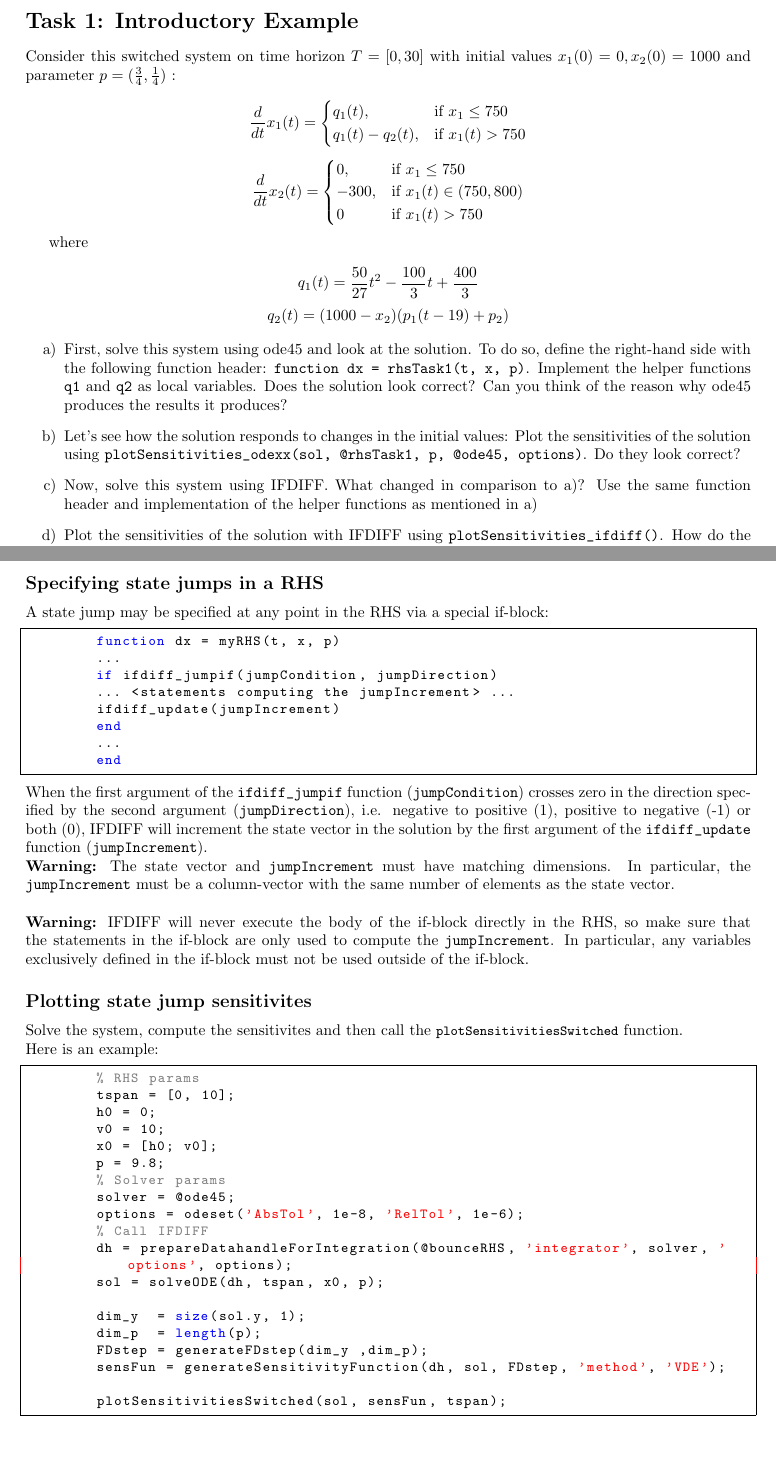
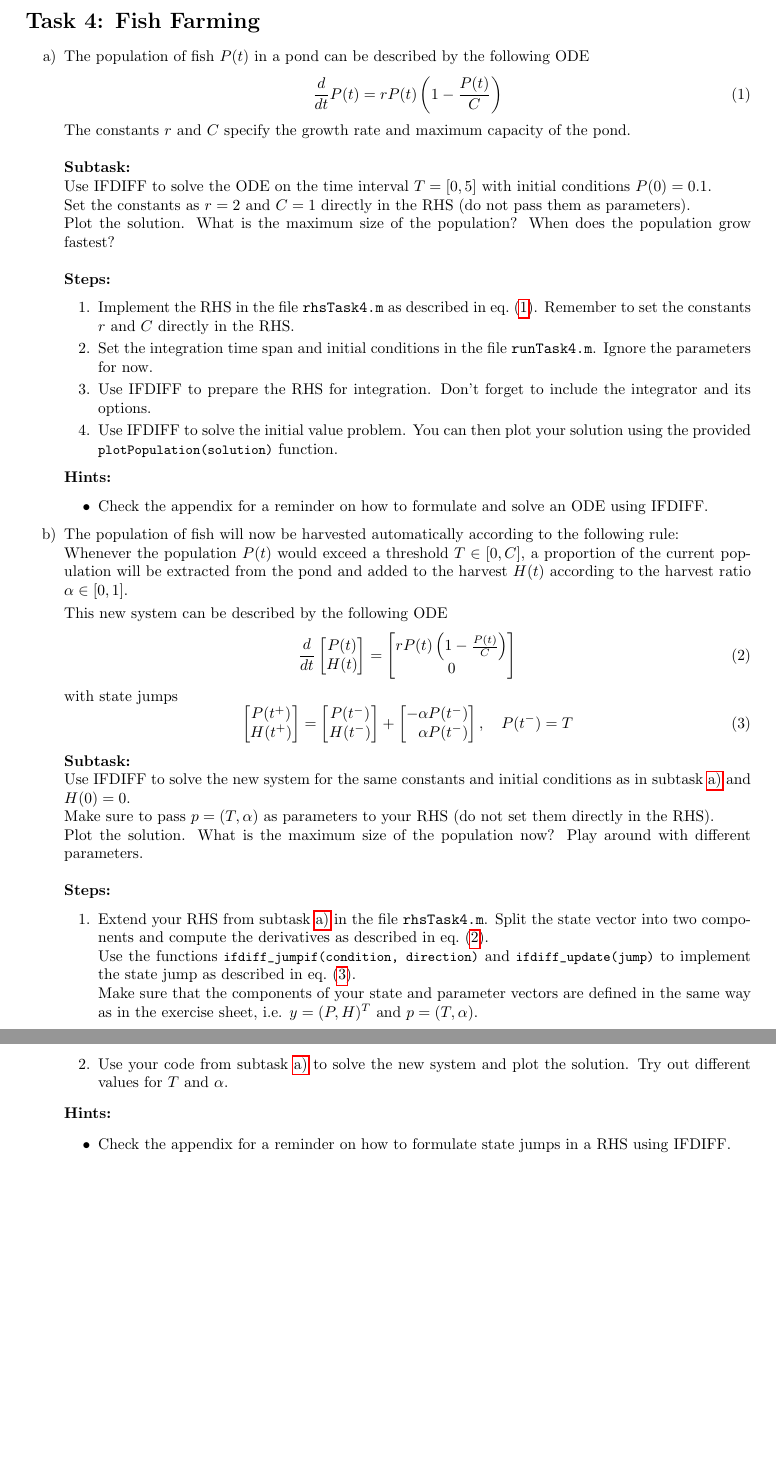
Before and after one commit to andreassommer/ifdiff, a LaTeX problem sheet (toolbox/doc/workshop/2026/latex/exercises_main.tex, which reads toolbox/doc/workshop/2026/latex/exercise4.tex): two parts of pages 2 and 10 of 10 before the commit and two parts of pages 4 and 5 of 5 after it, joined at a grey line, cut at the place of the change, the shorter picture padded with empty space. Compiled offline with pdfLaTeX.

Commit message:
WIP: Add task 4 to exercises for workshop 2026

```diff
--- /dev/null
+++ b/toolbox/doc/workshop/2026/latex/exercise4.tex
@@ -0,0 +1,52 @@
+\section*{Task 4: Fish Farming}
+
+\begin{enumerate}[label=\alph*)]
+    \item\label{item:task4a} The population of fish $P(t)$ in a pond can be described by the following ODE
+    \begin{equation}\label{eq:fish}
+    \frac{d}{dt}P(t) = rP(t)\left(1 - \frac{P(t)}{C}\right)
+    \end{equation}
+    The constants $r$ and $C$ specify the growth rate and maximum capacity of the pond. \\\\
+    \textbf{Subtask:} \\
+    Use IFDIFF to solve the ODE on the time interval $T = [0, 5]$ with initial conditions $P(0) = 0.1$. \\
+    Set the constants as $r = 2$ and $C = 1$ directly in the RHS (do not pass them as parameters). \\
+    Plot the solution. What is the maximum size of the population? When does the population grow fastest? \\ \\
+    \textbf{Steps:}
+    \begin{enumerate}[label=\arabic*.]
+        \item Implement the RHS in the file \texttt{rhsTask4.m} as described in \cref{eq:fish}. Remember to set the constants $r$ and $C$ directly in the RHS.
+        \item Set the integration time span and initial conditions in the file \texttt{runTask4.m}. Ignore the parameters for now.
+        \item Use IFDIFF to prepare the RHS for integration. Don't forget to include the integrator and its options.
+        \item Use IFDIFF to solve the initial value problem. You can then plot your solution using the provided \lstinline!plotPopulation(solution)! function.
+    \end{enumerate}
+    \textbf{Hints:}
+    \begin{itemize}
+        \item Check the appendix for a reminder on how to formulate and solve an ODE using IFDIFF.
+    \end{itemize}
+
+    \item The population of fish will now be harvested automatically according to the following rule:\\
+    Whenever the population $P(t)$ would exceed a threshold $T \in [0, C]$, a proportion of the current population will be extracted from the pond and added to the harvest $H(t)$ according to the harvest ratio $\alpha \in [0, 1]$.
+
+    This new system can be described by the following ODE
+    \begin{equation}\label{eq:fish_harvest}
+        \frac{d}{dt}\begin{bmatrix}P(t) \\ H(t)\end{bmatrix} = \begin{bmatrix}rP(t)\left(1 - \frac{P(t)}{C}\right) \\ 0\end{bmatrix}
+    \end{equation}
+    with state jumps
+    \begin{equation}\label{eq:fish_jump}
+        \begin{bmatrix}P(t^+) \\ H(t^+)\end{bmatrix} = \begin{bmatrix}P(t^-) \\ H(t^-)\end{bmatrix} +  \begin{bmatrix}-\alpha P(t^-) \\ \phantom{-}\alpha P(t^-)\end{bmatrix}, \quad P(t^-) = T
+    \end{equation}
+
+    \textbf{Subtask:} \\
+    Use IFDIFF to solve the new system for the same constants and initial conditions as in subtask \ref{item:task4a} and $H(0) = 0$. \\
+    Make sure to pass $p = (T, \alpha)$ as parameters to your RHS (do not set them directly in the RHS). \\
+    Plot the solution. What is the maximum size of the population now? Play around with different parameters. \\ \\
+    \textbf{Steps:}
+    \begin{enumerate}[label=\arabic*.]
+        \item Extend your RHS from subtask \ref{item:task4a} in the file \texttt{rhsTask4.m}. Split the state vector into two components and compute the derivatives as described in \cref{eq:fish_harvest}. \\
+        Use the functions \lstinline|ifdiff_jumpif(condition, direction)| and \lstinline|ifdiff_update(jump)| to implement the state jump as described in \cref{eq:fish_jump}. \\
+        Make sure that the components of your state and parameter vectors are defined in the same way as in the exercise sheet, i.e. $y = (P, H)^T$ and $p = (T, \alpha)$.
+        \item Use your code from subtask \ref{item:task4a} to solve the new system and plot the solution. Try out different values for $T$ and $\alpha$.
+    \end{enumerate}
+    \textbf{Hints:}
+    \begin{itemize}
+        \item Check the appendix for a reminder on how to formulate state jumps in a RHS using IFDIFF.
+    \end{itemize}
+\end{enumerate}
--- a/toolbox/doc/workshop/2026/latex/exercises_main.tex
+++ b/toolbox/doc/workshop/2026/latex/exercises_main.tex
@@ -11,6 +11,7 @@
 \usepackage{float}
 \usepackage{booktabs}
 \usepackage{subcaption}
+\usepackage{hyperref}
 \usepackage{cleveref}
 
 % for matlab code
```
Also changed, not shown: toolbox/doc/workshop/2026/latex/exercises_main.pdf, toolbox/doc/workshop/2026/latex/exercises_main.tex (4 more changed lines), 4 other files.
